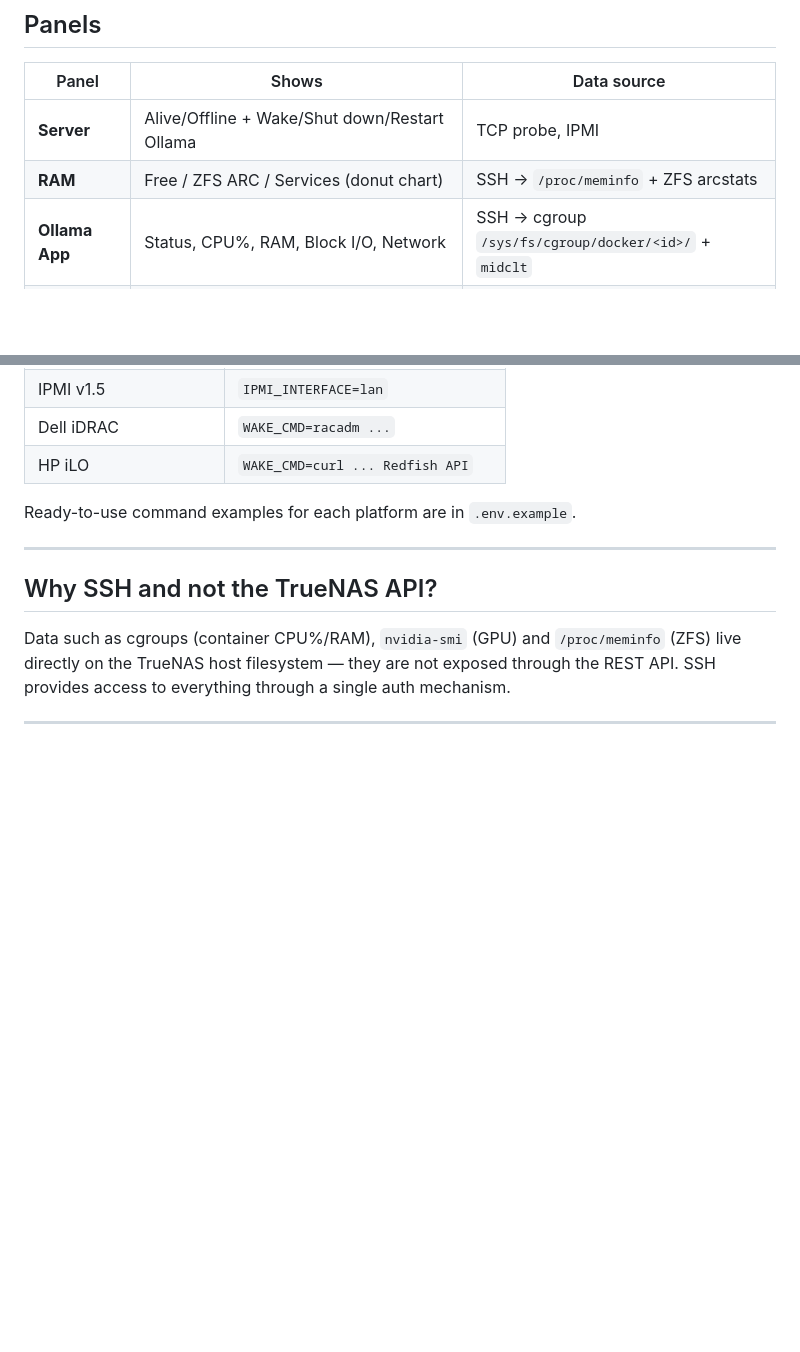
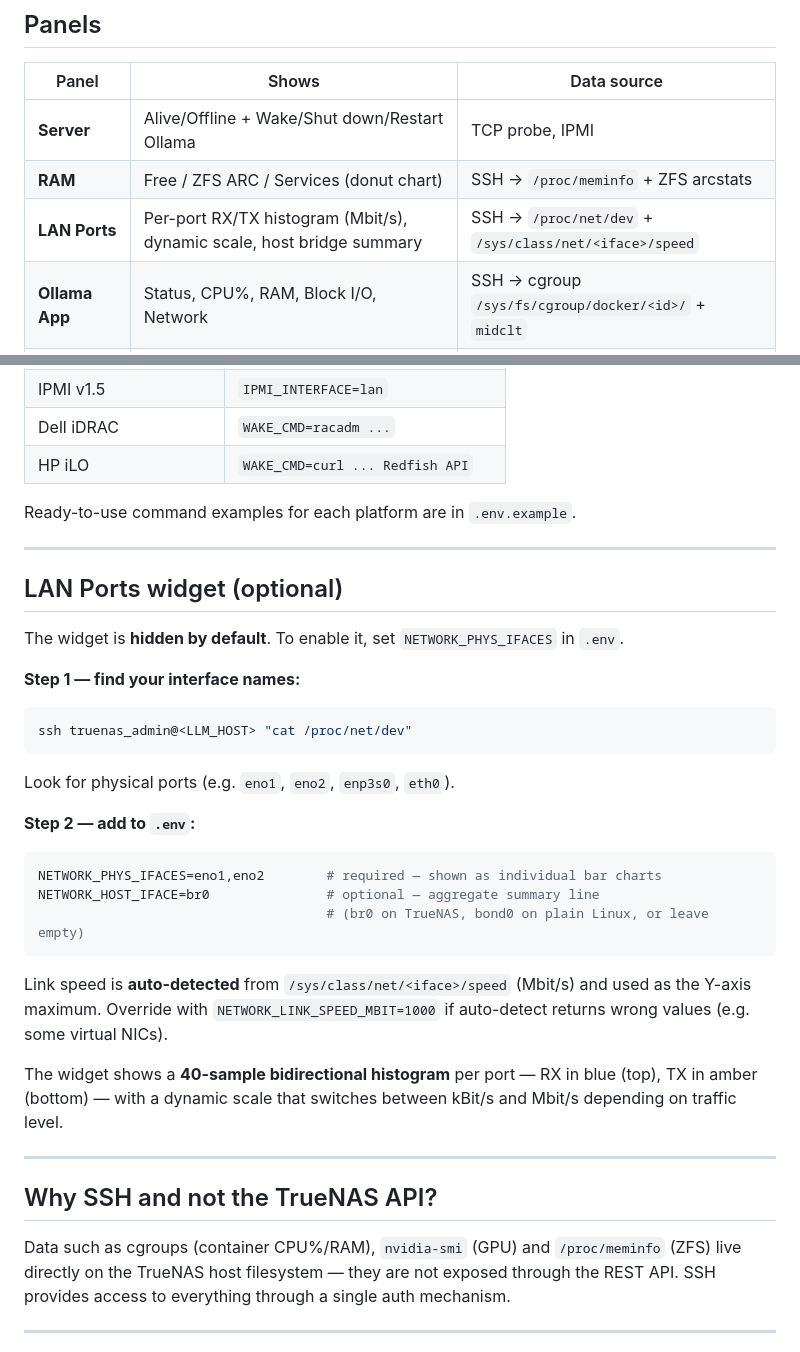
Before and after one commit to george7979/llm-local-monitor, a Markdown page: README.md, 2 parts joined by grey strips. Drawn GitHub-style; blank space fills up the shorter version.

Commit message:
docs: document LAN Ports widget in README
Add to Panels table + dedicated section with setup steps,
env var descriptions and histogram behavior.

Co-Authored-By: Claude Sonnet 4.6 <noreply@anthropic.com>

````diff
--- a/README.md
+++ b/README.md
@@ -21,6 +21,7 @@ The monitor runs as a Docker container on the Dockge host and queries the GPU se
 |-------|-------|-------------|
 | **Server** | Alive/Offline + Wake/Shut down/Restart Ollama | TCP probe, IPMI |
 | **RAM** | Free / ZFS ARC / Services (donut chart) | SSH → `/proc/meminfo` + ZFS arcstats |
+| **LAN Ports** | Per-port RX/TX histogram (Mbit/s), dynamic scale, host bridge summary | SSH → `/proc/net/dev` + `/sys/class/net/<iface>/speed` |
 | **Ollama App** | Status, CPU%, RAM, Block I/O, Network | SSH → cgroup `/sys/fs/cgroup/docker/<id>/` + `midclt` |
 | **Loaded models** | Model, size, quant, GPU/CPU split, context | Ollama REST API `:11434/api/ps` |
 | **GPU** | Util%, VRAM, temp, power (6× RTX A2000) + OLLAMA badge on cards with active process | SSH → `nvidia-smi` |
@@ -39,6 +40,32 @@ Power management (Wake/Shut down) uses **ipmitool with IPMI v2.0** by default (S
 | HP iLO | `WAKE_CMD=curl ... Redfish API` |
 
 Ready-to-use command examples for each platform are in `.env.example`.
+
+---
+
+## LAN Ports widget (optional)
+
+The widget is **hidden by default**. To enable it, set `NETWORK_PHYS_IFACES` in `.env`.
+
+**Step 1 — find your interface names:**
+
+```bash
+ssh truenas_admin@<LLM_HOST> "cat /proc/net/dev"
+```
+
+Look for physical ports (e.g. `eno1`, `eno2`, `enp3s0`, `eth0`).
+
+**Step 2 — add to `.env`:**
+
+```env
+NETWORK_PHYS_IFACES=eno1,eno2        # required — shown as individual bar charts
+NETWORK_HOST_IFACE=br0               # optional — aggregate summary line
+                                     # (br0 on TrueNAS, bond0 on plain Linux, or leave empty)
+```
+
+Link speed is **auto-detected** from `/sys/class/net/<iface>/speed` (Mbit/s) and used as the Y-axis maximum. Override with `NETWORK_LINK_SPEED_MBIT=1000` if auto-detect returns wrong values (e.g. some virtual NICs).
+
+The widget shows a **40-sample bidirectional histogram** per port — RX in blue (top), TX in amber (bottom) — with a dynamic scale that switches between kBit/s and Mbit/s depending on traffic level.
 
 ---
 
````
